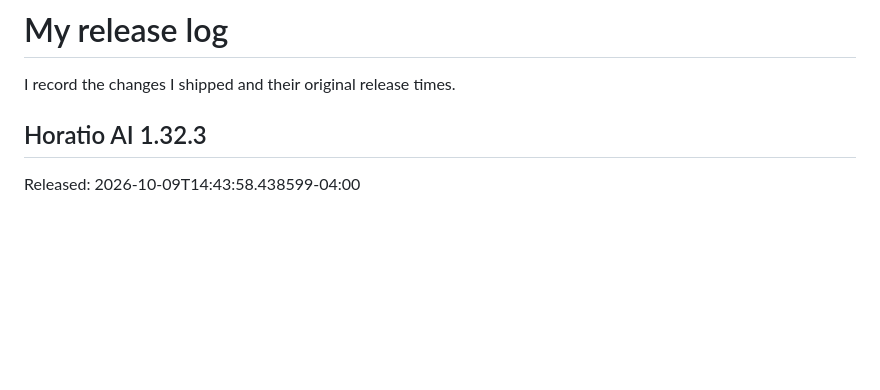
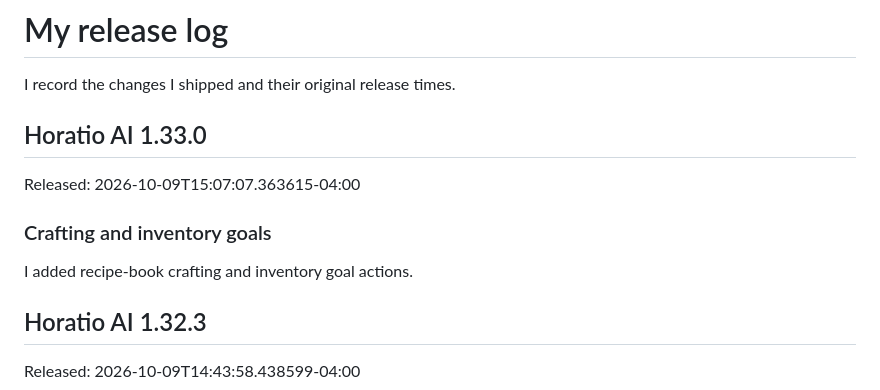
Before and after one commit to ThatMonitorCord/Horatio-AI, a Markdown page: CHANGELOG.md, the part around the change. GitHub-like rendering; blank space fills up the shorter version.

Commit message:
Horatio AI 1.33.0: Crafting and inventory goals
Released: 2026-10-09T15:07:07.363615-04:00

```diff
--- a/CHANGELOG.md
+++ b/CHANGELOG.md
@@ -1,6 +1,14 @@
 # My release log
 
 I record the changes I shipped and their original release times.
+
+## Horatio AI 1.33.0
+
+Released: 2026-10-09T15:07:07.363615-04:00
+
+### Crafting and inventory goals
+
+I added recipe-book crafting and inventory goal actions.
 
 ## Horatio AI 1.32.3
 
```
